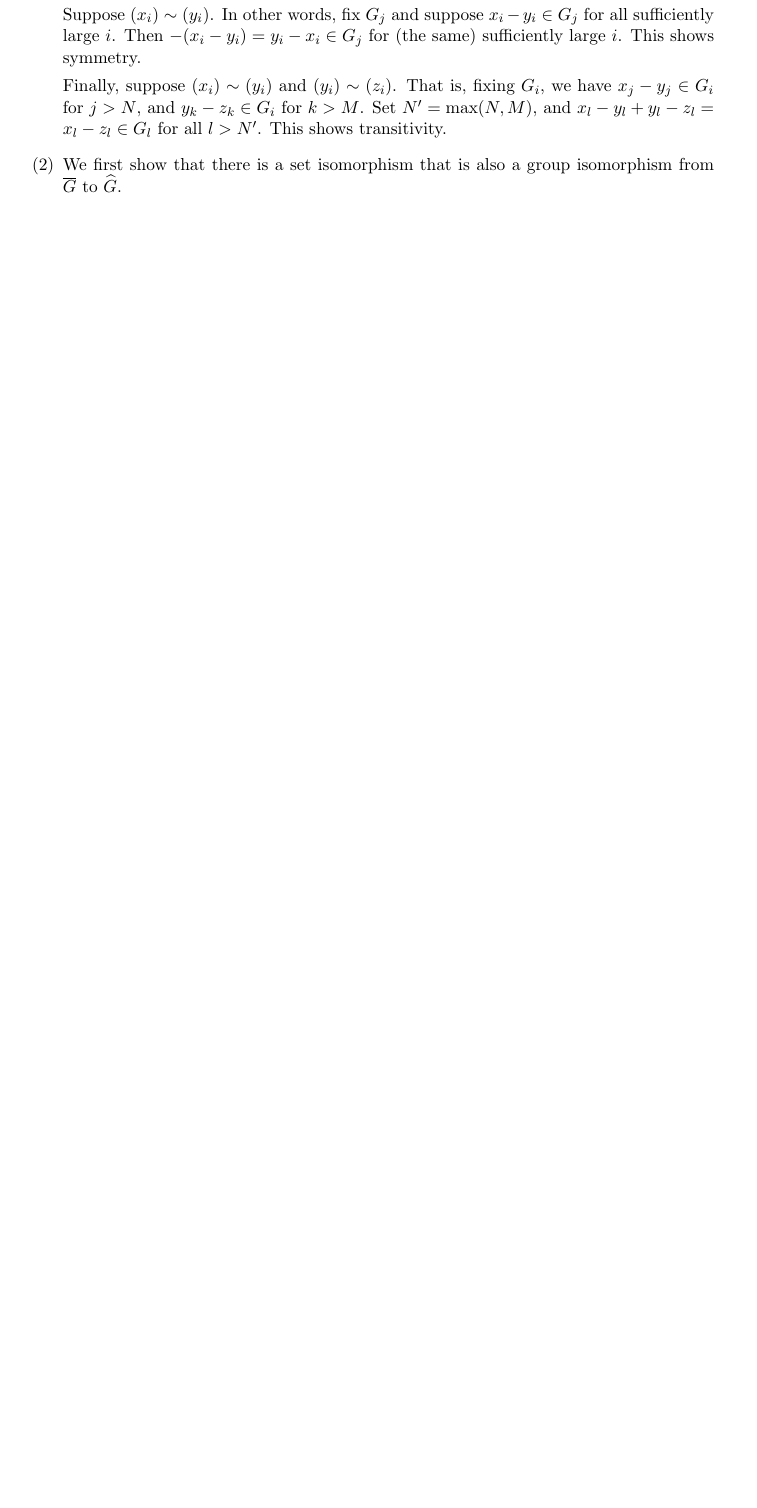
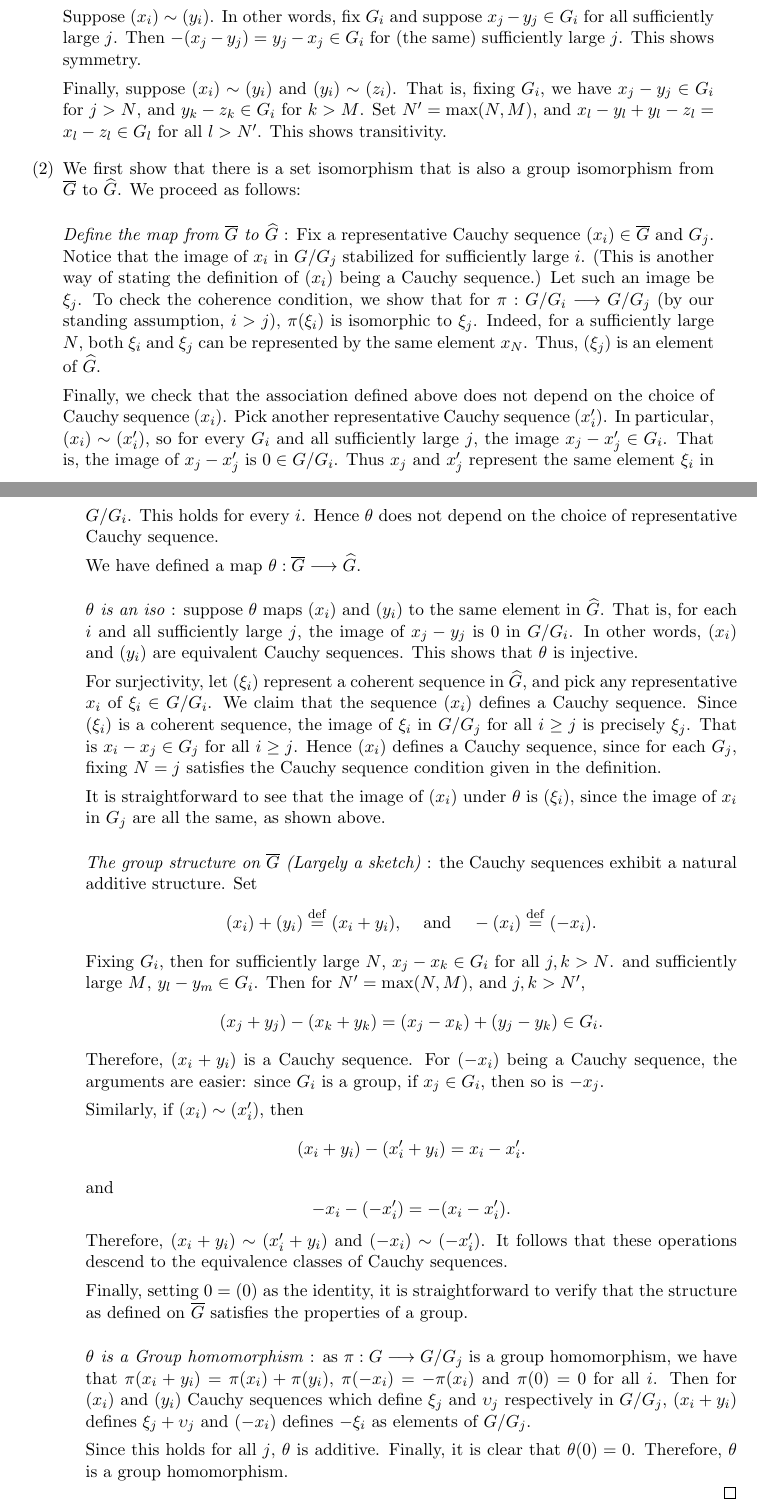
Before and after one commit to ichinco/math_notes, a LaTeX thesis (etale/etale.tex, which reads etale/hensel/completion.tex): part of page 18 of 23 before the commit and two parts of pages 18 and 19 of 25 after it, the two joined at a grey line, cut so that both start at the same text, the shorter picture padded with empty space. Compiled offline with pdfLaTeX.

Commit message:
proved that Cauchy and limit define the same completion

```diff
--- a/etale/etale.tex
+++ b/etale/etale.tex
@@ -28,6 +28,7 @@
 
 \theoremstyle{definition}
 \newtheorem{defn}[equation]{Definition}
+\newtheorem{caution}[equation]{Caution}
 \newtheorem{rmk}[equation]{Remark}
 \newtheorem{ex}[equation]{Example}
 
--- a/etale/hensel/completion.tex
+++ b/etale/hensel/completion.tex
@@ -204,10 +246,10 @@ group defined on the set of equivalence classes under $\sim$.
 Certainly $(x_i) \sim (x_i)$ since $x_i - x_i = 0 \in G_j$ for
 every $i$ and $j$. This shows reflexivity.
 
-Suppose $(x_i) \sim (y_i)$. In other words, fix $G_j$ and suppose
-$x_i - y_i \in G_j$ for all sufficiently large $i$. Then
-$-(x_i - y_i) = y_i - x_i \in G_j$ for (the same) sufficiently
-large $i$. This shows symmetry.
+Suppose $(x_i) \sim (y_i)$. In other words, fix $G_i$ and suppose
+$x_j - y_j \in G_i$ for all sufficiently large $j$. Then
+$-(x_j - y_j) = y_j - x_j \in G_i$ for (the same) sufficiently
+large $j$. This shows symmetry.
 
 Finally, suppose $(x_i) \sim (y_i)$ and $(y_i) \sim (z_i)$.
 That is, fixing $G_i$, we have $x_j - y_j \in G_i$ for $j > N$,
@@ -215,10 +257,94 @@ and $y_k - z_k \in G_i$ for $k > M$. Set $N' = \max(N, M)$,
 and $x_l - y_l + y_l - z_l = x_l - z_l \in G_l$ for all $l > N'$.
 This shows transitivity.
 
-\item We first show that there is a set isomorphism that is also a group
-isomorphism from $\overline{G}$ to $\Complete{G}$.
+\item We first show that there is a set isomorphism that is also
+a group isomorphism from $\overline{G}$ to $\Complete{G}$.
+We proceed as follows:
 
+\pfitem{Define the map from $\overline{G}$ to $\Complete{G}$} :
+Fix a representative Cauchy sequence $(x_i) \in \overline{G}$ and
+$G_j$. Notice that the image of $x_i$ in $G/G_j$ stabilized for
+sufficiently large $i$. (This is another way of stating the
+definition of $(x_i)$ being a Cauchy sequence.) Let such an image
+be $\xi_j$. To check the coherence condition, we show that for
+$\pi: G/G_i \to G/G_j$ (by our standing assumption, $i > j$),
+$\pi(\xi_i)$ is isomorphic to $\xi_j$. Indeed, for a sufficiently
+large $N$, both $\xi_i$ and $\xi_j$ can be represented by the same
+element $x_N$. Thus, $(\xi_j)$ is an element of $\Complete{G}$.
 
+Finally, we check that the association defined above does not
+depend on the choice of Cauchy sequence $(x_i)$. Pick another
+representative Cauchy sequence $(x'_i)$. In particular, $(x_i)
+\sim (x_i')$, so for every $G_i$ and all sufficiently large $j$,
+the image $x_j - x_j' \in G_i$. That is, the image of $x_j - x_j'$
+is $0 \in G/G_i$. Thus $x_j$ and $x_j'$ represent the same element
+$\xi_i$ in $G/G_i$. This holds for every $i$. Hence $\theta$ does
+not depend on the choice of representative Cauchy sequence.
+
+We have defined a map $\theta : \overline{G} \to \Complete{G}$.
+
+\pfitem{$\theta$ is an iso} : suppose $\theta$ maps $(x_i)$ and
+$(y_i)$ to the same element in $\Complete{G}$. That is, for each
+$i$ and all sufficiently large $j$, the image of $x_j - y_j$ is
+$0$ in $G/G_i$. In other words, $(x_i)$ and $(y_i)$ are equivalent
+Cauchy sequences. This shows that $\theta$ is injective.
+
+For surjectivity, let $(\xi_i)$ represent a coherent sequence in
+$\Complete{G}$, and pick any representative $x_i$ of $\xi_i \in
+G/G_i$. We claim that the sequence $(x_i)$ defines a Cauchy
+sequence. Since $(\xi_i)$ is a coherent sequence, the image of
+$\xi_i$ in $G/G_j$ for all $i \geq j$ is precisely $\xi_j$. That
+is $x_i - x_j \in G_j$ for all $i \geq j$. Hence $(x_i)$ defines
+a Cauchy sequence, since for each $G_j$, fixing $N = j$ satisfies
+the Cauchy sequence condition given in the definition.
+
+It is straightforward to see that the image of $(x_i)$ under
+$\theta$ is $(\xi_i)$, since the image of $x_i$ in $G_j$ are all
+the same, as shown above.
+
+\pfitem{The group structure on $\overline{G}$ (Largely a sketch)}
+: the Cauchy sequences exhibit a natural additive structure. Set
+\[
+(x_i) + (y_i) \defeq (x_i + y_i),\;\;\; \textrm{ and }\;\;\;
+   -(x_i) \defeq (-x_i).
+\]
+Fixing $G_i$, then for sufficiently large $N$, $x_j - x_k \in G_i$
+for all $j, k > N$. and sufficiently large $M$, $y_l - y_m \in
+G_i$. Then for $N' = \max(N, M)$, and $j, k > N'$,
+\[
+(x_j + y_j) - (x_k + y_k) = (x_j - x_k) + (y_j - y_k) \in G_i.
+\]
+Therefore, $(x_i + y_i)$ is a Cauchy sequence. For $(-x_i)$ being
+a Cauchy sequence, the arguments are easier: since $G_i$ is a
+group, if $x_j \in G_i$, then so is $-x_j$.
+
+Similarly, if $(x_i) \sim (x_i')$, then
+\[
+(x_i + y_i) - (x_i' + y_i) = x_i - x_i'.
+\]
+and
+\[
+-x_i - (-x_i') = -(x_i - x_i').
+\]
+Therefore, $(x_i + y_i) \sim (x_i' + y_i)$ and $(-x_i) \sim
+(-x'_i)$. It follows that these operations descend to the
+equivalence classes of Cauchy sequences.
+
+Finally, setting $0 = (0)$ as the identity, it is straightforward
+to verify that the structure as defined on $\overline{G}$
+satisfies the properties of a group.
+
+\pfitem{$\theta$ is a Group homomorphism} : as $\pi: G \to G/G_j$
+is a group homomorphism, we have that $\pi(x_i + y_i) = \pi(x_i)
++ \pi(y_i)$, $\pi(-x_i) = -\pi(x_i)$ and $\pi(0) = 0$ for all $i$.
+Then for $(x_i)$ and $(y_i)$ Cauchy sequences which define $\xi_j$
+and $\upsilon_j$ respectively in $G/G_j$, $(x_i + y_i)$ defines
+$\xi_j + \upsilon_j$ and $(-x_i)$ defines $-\xi_i$ as elements of
+$G/G_j$.
+
+Since this holds for all $j$, $\theta$ is additive. Finally, it
+is clear that $\theta(0) = 0$. Therefore, $\theta$ is a group
+homomorphism.
 \end{enumerate}
 \end{proof}
 
```
Also changed, not shown: etale/appendix/algeo.tex (+8 -7 lines), etale/etale_morph/zariski.tex (+4 -4 lines), etale/hensel/completion.tex (67 more changed lines).
